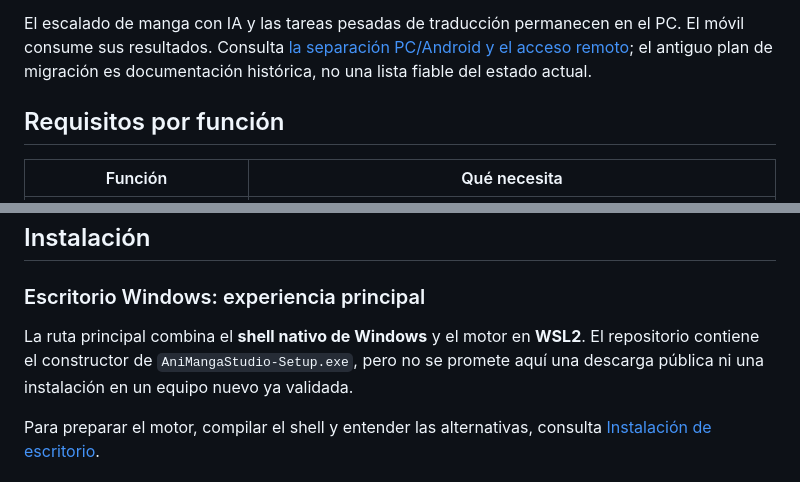
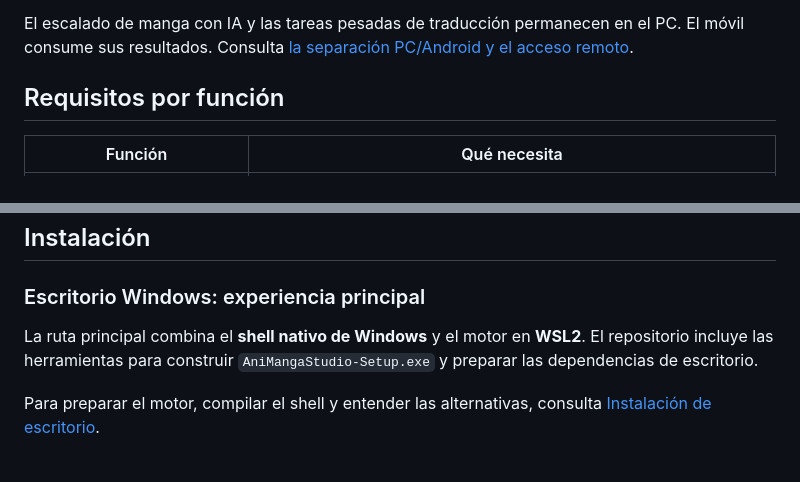
Before and after one commit to RoierOc/AniManga_Studio, a Markdown page: README.md, 2 parts joined by grey strips. Drawn GitHub-style.

```diff
--- a/README.md
+++ b/README.md
@@ -183,8 +179,7 @@ repositorio; no es una versión de la web empaquetada.
 
 El escalado de manga con IA y las tareas pesadas de traducción permanecen en el
 PC. El móvil consume sus resultados. Consulta [la separación PC/Android y el
-acceso remoto](docs/ANDROID.md); el antiguo plan de migración es documentación
-histórica, no una lista fiable del estado actual.
+acceso remoto](docs/ANDROID.md).
 
 ## Requisitos por función
 
@@ -209,8 +204,8 @@ la pila para empezar.
 ### Escritorio Windows: experiencia principal
 
 La ruta principal combina el **shell nativo de Windows** y el motor en **WSL2**.
-El repositorio contiene el constructor de `AniMangaStudio-Setup.exe`, pero no se
-promete aquí una descarga pública ni una instalación en un equipo nuevo ya validada.
+El repositorio incluye las herramientas para construir `AniMangaStudio-Setup.exe`
+y preparar las dependencias de escritorio.
 
 Para preparar el motor, compilar el shell y entender las alternativas, consulta
 [Instalación de escritorio](docs/INSTALL_DESKTOP.md).
```
Also changed, not shown: other parts of README.md (+8 -14 lines), docs/INSTALL.md (+0 -7 lines), docs/INSTALL_DESKTOP.md (+4 -13 lines).
